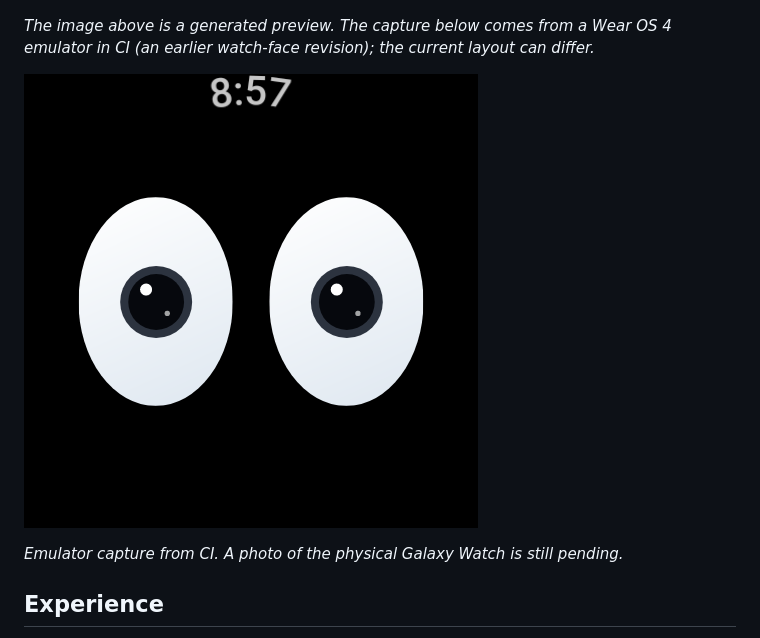
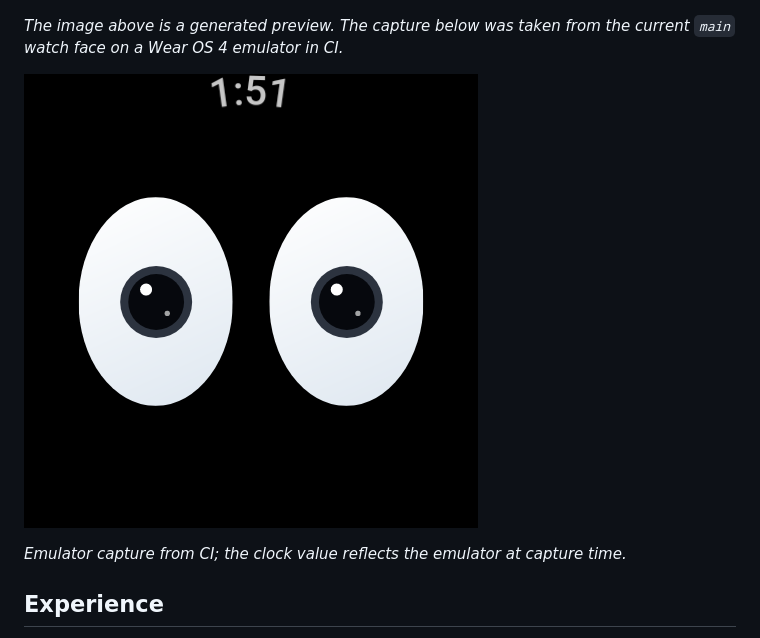
Before and after one commit to luisfelipealves/crazy-eyes, a Markdown page: README.md, the part around the change. Rendered like a GitHub page; pictures changed too: assets/emulator-watchface-2026-11-20.png.

Commit message:
docs: show current Wear OS emulator capture (#20)

```diff
--- a/README.md
+++ b/README.md
@@ -6,11 +6,11 @@
 
 ![Watch face preview generated from the Watch Face Format assets](assets/watchface-preview.png)
 
-*The image above is a generated preview. The capture below comes from a Wear OS 4 emulator in CI (an earlier watch-face revision); the current layout can differ.*
+*The image above is a generated preview. The capture below was taken from the current `main` watch face on a Wear OS 4 emulator in CI.*
 
 ![Crazy Eyes running in the Wear OS emulator](assets/emulator-watchface-2026-11-20.png)
 
-*Emulator capture from CI. A photo of the physical Galaxy Watch is still pending.*
+*Emulator capture from CI; the clock value reflects the emulator at capture time.*
 
 ## Experience
 
```
